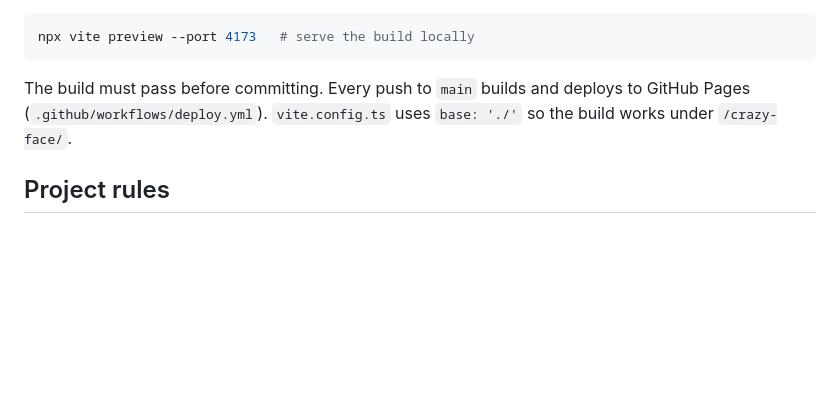
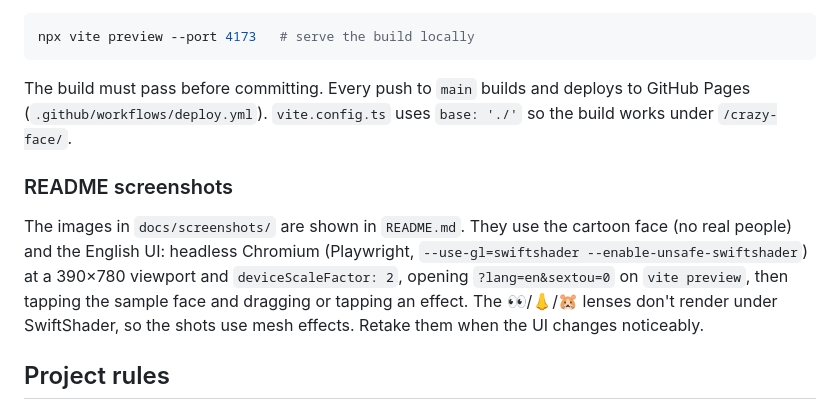
Before and after one commit to devsuperman/crazy-face, a Markdown page: docs/DEVELOPMENT.md, the part around the change. GitHub-like rendering; blank space fills up the shorter version.

````diff
--- a/docs/DEVELOPMENT.md
+++ b/docs/DEVELOPMENT.md
@@ -53,6 +53,10 @@ npx vite preview --port 4173   # serve the build locally
 ```
 
 The build must pass before committing. Every push to `main` builds and deploys to GitHub Pages (`.github/workflows/deploy.yml`). `vite.config.ts` uses `base: './'` so the build works under `/crazy-face/`.
+
+### README screenshots
+
+The images in `docs/screenshots/` are shown in `README.md`. They use the cartoon face (no real people) and the English UI: headless Chromium (Playwright, `--use-gl=swiftshader --enable-unsafe-swiftshader`) at a 390×780 viewport and `deviceScaleFactor: 2`, opening `?lang=en&sextou=0` on `vite preview`, then tapping the sample face and dragging or tapping an effect. The 👀/👃/🐹 lenses don't render under SwiftShader, so the shots use mesh effects. Retake them when the UI changes noticeably.
 
 ## Project rules
 
````
Also changed, not shown: README.md (+4 -0 lines), docs/screenshots/fish.png (added), docs/screenshots/melt.png (added), docs/screenshots/start.png (added), docs/screenshots/stretch.png (added).
